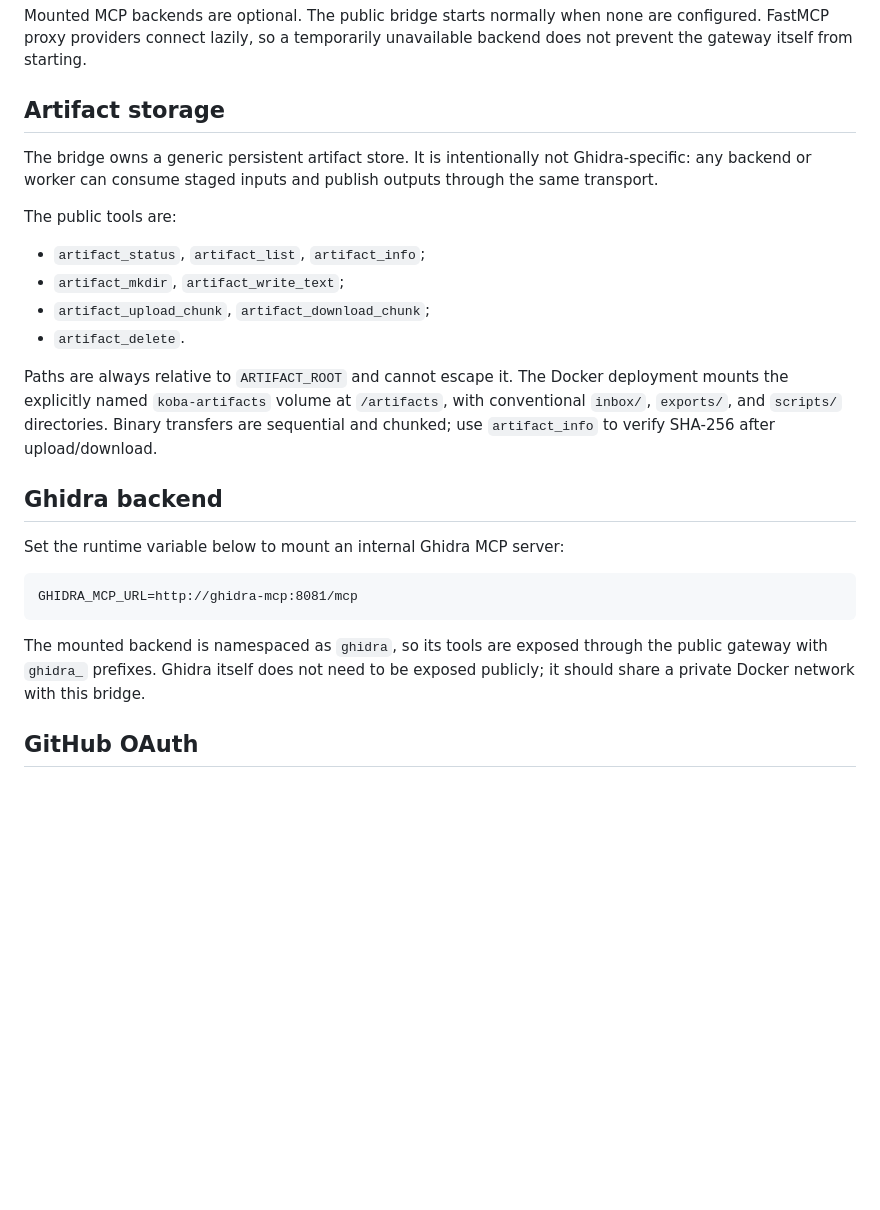
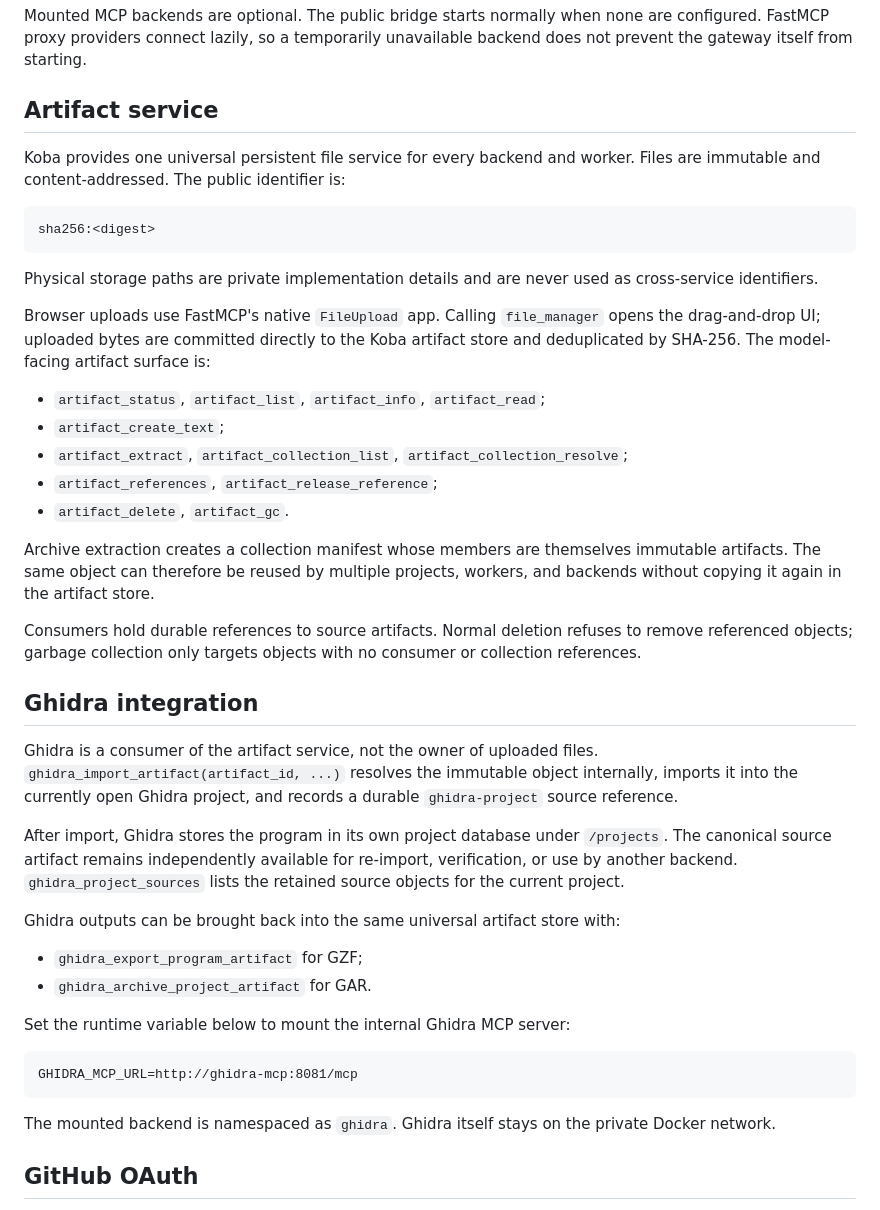
Before and after one commit to ArthurKoba/koba-mcp-bridge, a Markdown page: README.md, the part around the change. Drawn GitHub-style; blank space fills up the shorter version.

Commit message:
docs: define universal artifact service architecture

````diff
--- a/README.md
+++ b/README.md
@@ -35,34 +35,62 @@ koba-mcp-bridge
 
 Mounted MCP backends are optional. The public bridge starts normally when none are configured. FastMCP proxy providers connect lazily, so a temporarily unavailable backend does not prevent the gateway itself from starting.
 
-## Artifact storage
+## Artifact service
 
-The bridge owns a generic persistent artifact store. It is intentionally not
-Ghidra-specific: any backend or worker can consume staged inputs and publish
-outputs through the same transport.
+Koba provides one universal persistent file service for every backend and worker.
+Files are immutable and content-addressed. The public identifier is:
 
-The public tools are:
+```text
+sha256:<digest>
+```
 
-- `artifact_status`, `artifact_list`, `artifact_info`;
-- `artifact_mkdir`, `artifact_write_text`;
-- `artifact_upload_chunk`, `artifact_download_chunk`;
-- `artifact_delete`.
+Physical storage paths are private implementation details and are never used as
+cross-service identifiers.
 
-Paths are always relative to `ARTIFACT_ROOT` and cannot escape it. The Docker
-deployment mounts the explicitly named `koba-artifacts` volume at
-`/artifacts`, with conventional `inbox/`, `exports/`, and `scripts/`
-directories. Binary transfers are sequential and chunked; use
-`artifact_info` to verify SHA-256 after upload/download.
+Browser uploads use FastMCP's native `FileUpload` app. Calling `file_manager`
+opens the drag-and-drop UI; uploaded bytes are committed directly to the Koba
+artifact store and deduplicated by SHA-256. The model-facing artifact surface is:
 
-## Ghidra backend
+- `artifact_status`, `artifact_list`, `artifact_info`, `artifact_read`;
+- `artifact_create_text`;
+- `artifact_extract`, `artifact_collection_list`,
+  `artifact_collection_resolve`;
+- `artifact_references`, `artifact_release_reference`;
+- `artifact_delete`, `artifact_gc`.
 
-Set the runtime variable below to mount an internal Ghidra MCP server:
+Archive extraction creates a collection manifest whose members are themselves
+immutable artifacts. The same object can therefore be reused by multiple
+projects, workers, and backends without copying it again in the artifact store.
+
+Consumers hold durable references to source artifacts. Normal deletion refuses
+to remove referenced objects; garbage collection only targets objects with no
+consumer or collection references.
+
+## Ghidra integration
+
+Ghidra is a consumer of the artifact service, not the owner of uploaded files.
+`ghidra_import_artifact(artifact_id, ...)` resolves the immutable object
+internally, imports it into the currently open Ghidra project, and records a
+durable `ghidra-project` source reference.
+
+After import, Ghidra stores the program in its own project database under
+`/projects`. The canonical source artifact remains independently available for
+re-import, verification, or use by another backend. `ghidra_project_sources`
+lists the retained source objects for the current project.
+
+Ghidra outputs can be brought back into the same universal artifact store with:
+
+- `ghidra_export_program_artifact` for GZF;
+- `ghidra_archive_project_artifact` for GAR.
+
+Set the runtime variable below to mount the internal Ghidra MCP server:
 
 ```text
 GHIDRA_MCP_URL=http://ghidra-mcp:8081/mcp
 ```
 
-The mounted backend is namespaced as `ghidra`, so its tools are exposed through the public gateway with `ghidra_` prefixes. Ghidra itself does not need to be exposed publicly; it should share a private Docker network with this bridge.
+The mounted backend is namespaced as `ghidra`. Ghidra itself stays on the
+private Docker network.
 
 ## GitHub OAuth
 
````
Also changed, not shown: docs/artifact-service.md (added, +56 -0 lines).
